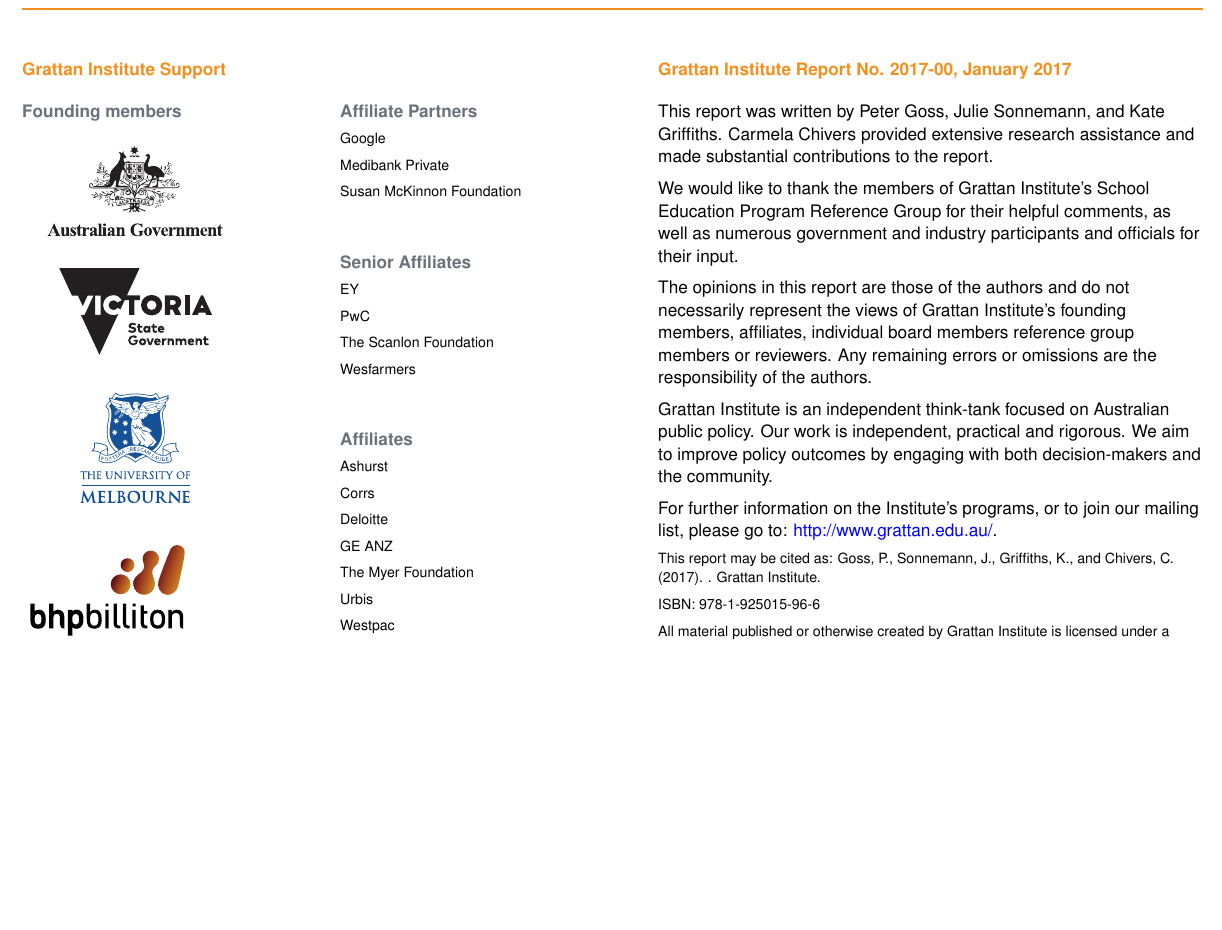
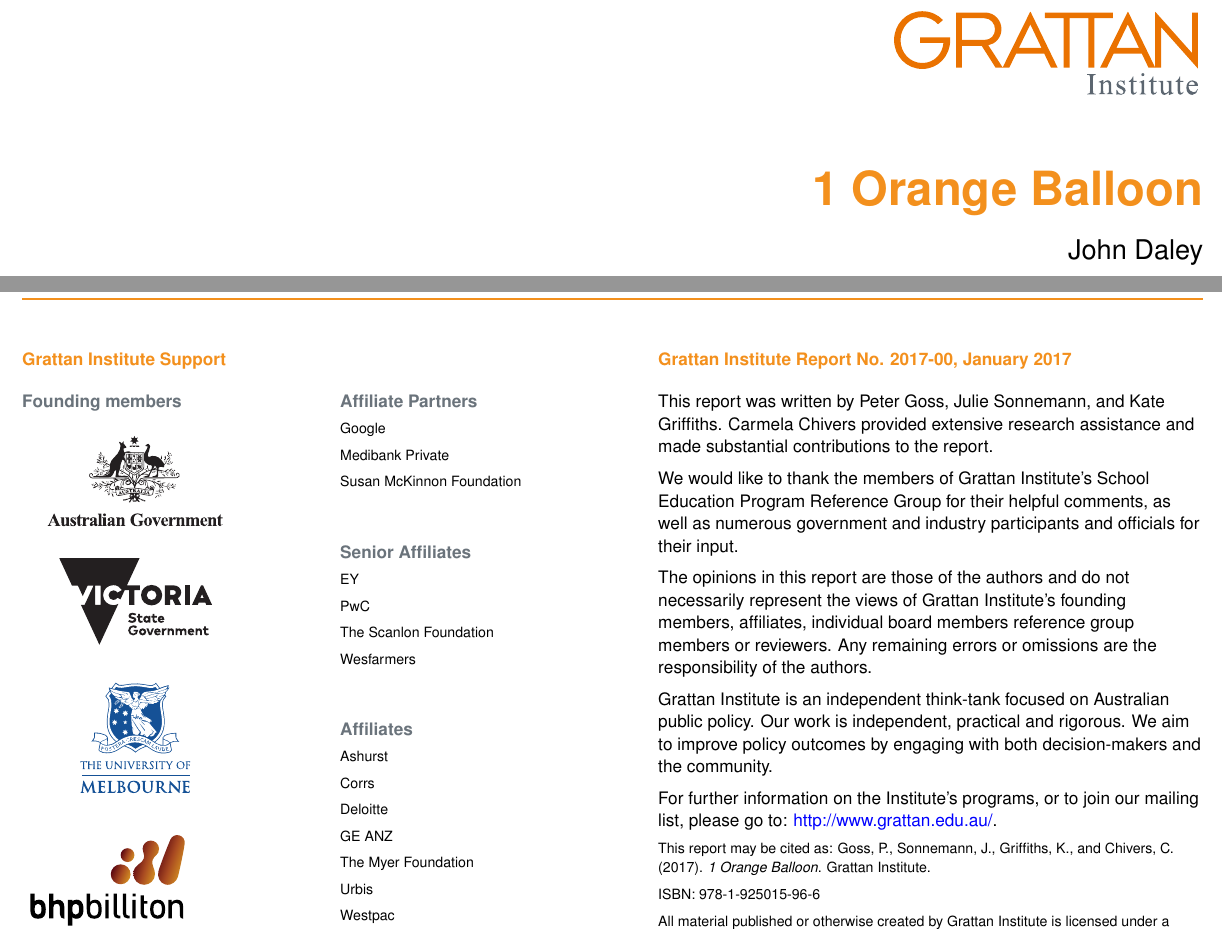
Before and after one commit to grattan/grattex, a LaTeX thesis (Report.tex): part of page 2 of 162 before the commit and two parts of pages 1 and 2 of 162 after it, the two joined at a grey line, cut at the place of the change, the shorter picture padded with empty space. Compiled offline with pdfLaTeX.

Commit message:
:fire: Fix no author

```diff
--- a/Report.tex
+++ b/Report.tex
@@ -4,8 +4,8 @@
 
 \addbibresource{bib/Grattan-Master-Bibliography.bib}
 
-\author{}
-\title{}
+\author{John Daley}
+\title{1 Orange Balloon}
 
 \GrattanReportNumber{2017-00}
 
```
